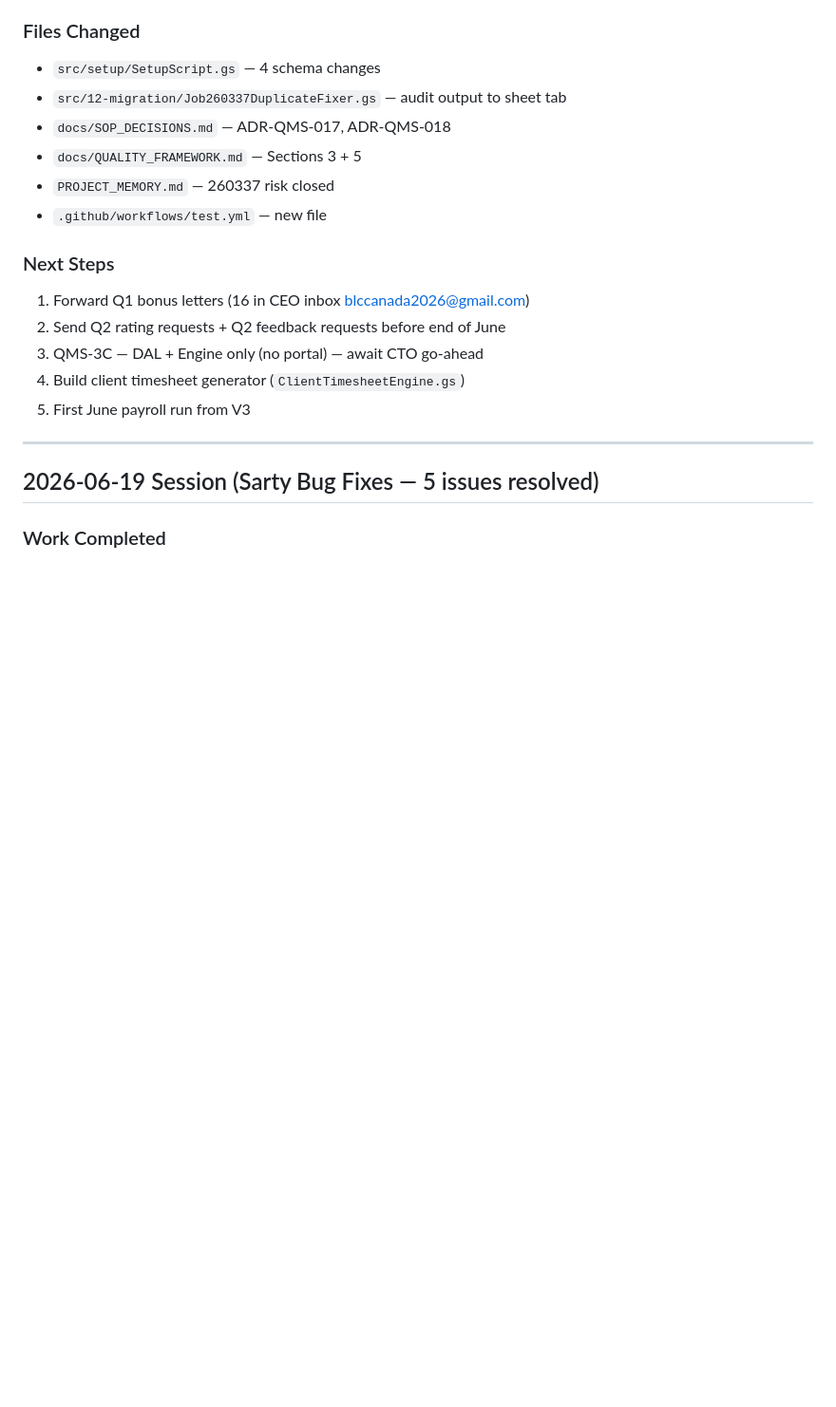
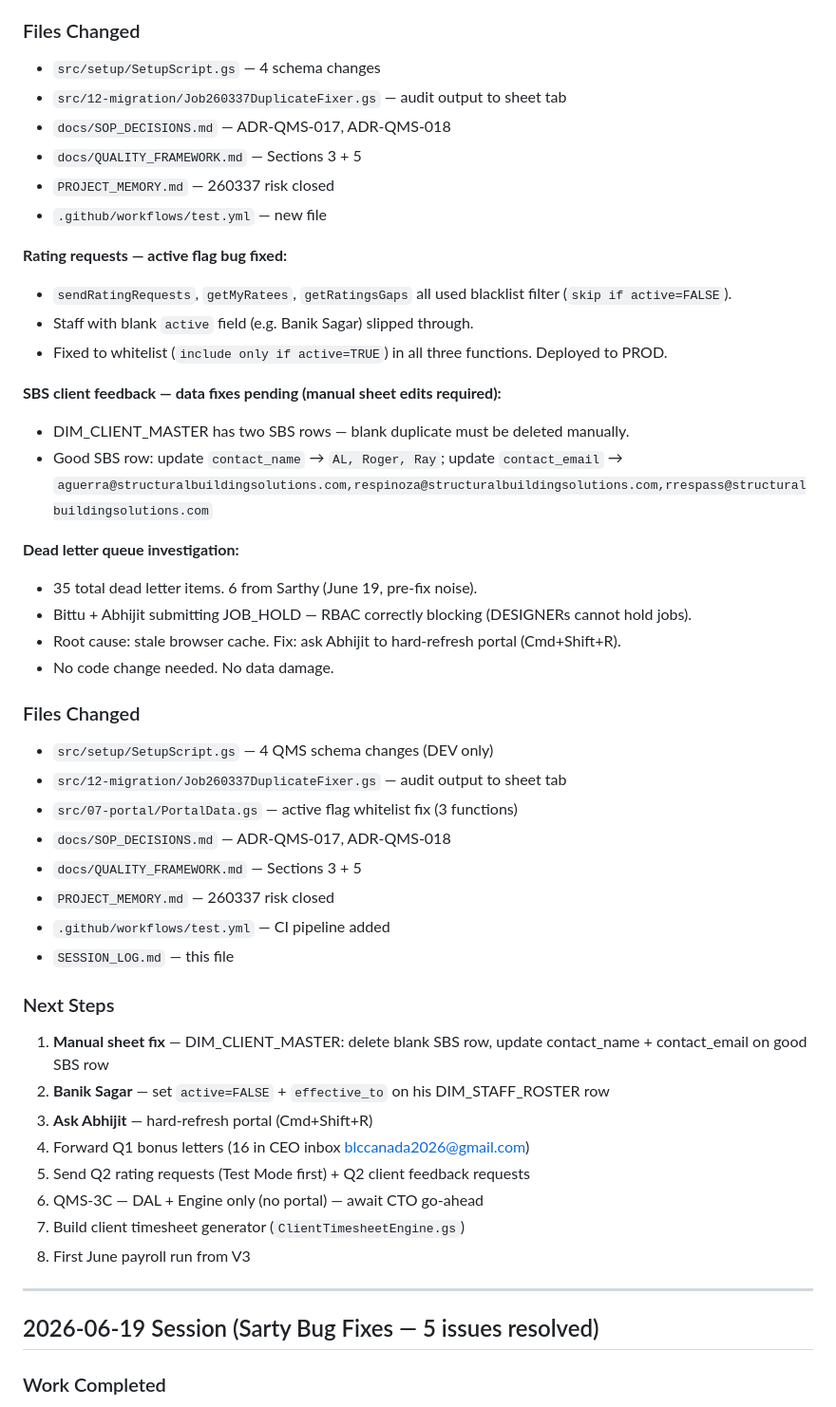
Before and after one commit to blccanada2026-lang/BLC-Automation, a Markdown page: SESSION_LOG.md, the part around the change. Shown at 95% size. GitHub-like rendering; blank space fills up the shorter version.

Commit message:
docs: update SESSION_LOG with remaining 2026-06-29 session work

```diff
--- a/SESSION_LOG.md
+++ b/SESSION_LOG.md
@@ -36,12 +36,40 @@
 - `PROJECT_MEMORY.md` — 260337 risk closed
 - `.github/workflows/test.yml` — new file
 
+**Rating requests — active flag bug fixed:**
+- `sendRatingRequests`, `getMyRatees`, `getRatingsGaps` all used blacklist filter (`skip if active=FALSE`).
+- Staff with blank `active` field (e.g. Banik Sagar) slipped through.
+- Fixed to whitelist (`include only if active=TRUE`) in all three functions. Deployed to PROD.
+
+**SBS client feedback — data fixes pending (manual sheet edits required):**
+- DIM_CLIENT_MASTER has two SBS rows — blank duplicate must be deleted manually.
+- Good SBS row: update `contact_name` → `AL, Roger, Ray`; update `contact_email` → `aguerra@structuralbuildingsolutions.com,respinoza@structuralbuildingsolutions.com,rrespass@structuralbuildingsolutions.com`
+
+**Dead letter queue investigation:**
+- 35 total dead letter items. 6 from Sarthy (June 19, pre-fix noise).
+- Bittu + Abhijit submitting JOB_HOLD — RBAC correctly blocking (DESIGNERs cannot hold jobs).
+- Root cause: stale browser cache. Fix: ask Abhijit to hard-refresh portal (Cmd+Shift+R).
+- No code change needed. No data damage.
+
+### Files Changed
+- `src/setup/SetupScript.gs` — 4 QMS schema changes (DEV only)
+- `src/12-migration/Job260337DuplicateFixer.gs` — audit output to sheet tab
+- `src/07-portal/PortalData.gs` — active flag whitelist fix (3 functions)
+- `docs/SOP_DECISIONS.md` — ADR-QMS-017, ADR-QMS-018
+- `docs/QUALITY_FRAMEWORK.md` — Sections 3 + 5
+- `PROJECT_MEMORY.md` — 260337 risk closed
+- `.github/workflows/test.yml` — CI pipeline added
+- `SESSION_LOG.md` — this file
+
 ### Next Steps
-1. Forward Q1 bonus letters (16 in CEO inbox blccanada2026@gmail.com)
-2. Send Q2 rating requests + Q2 feedback requests before end of June
-3. QMS-3C — DAL + Engine only (no portal) — await CTO go-ahead
-4. Build client timesheet generator (`ClientTimesheetEngine.gs`)
-5. First June payroll run from V3
+1. **Manual sheet fix** — DIM_CLIENT_MASTER: delete blank SBS row, update contact_name + contact_email on good SBS row
+2. **Banik Sagar** — set `active=FALSE` + `effective_to` on his DIM_STAFF_ROSTER row
+3. **Ask Abhijit** — hard-refresh portal (Cmd+Shift+R)
+4. Forward Q1 bonus letters (16 in CEO inbox blccanada2026@gmail.com)
+5. Send Q2 rating requests (Test Mode first) + Q2 client feedback requests
+6. QMS-3C — DAL + Engine only (no portal) — await CTO go-ahead
+7. Build client timesheet generator (`ClientTimesheetEngine.gs`)
+8. First June payroll run from V3
 
 ---
 
```
